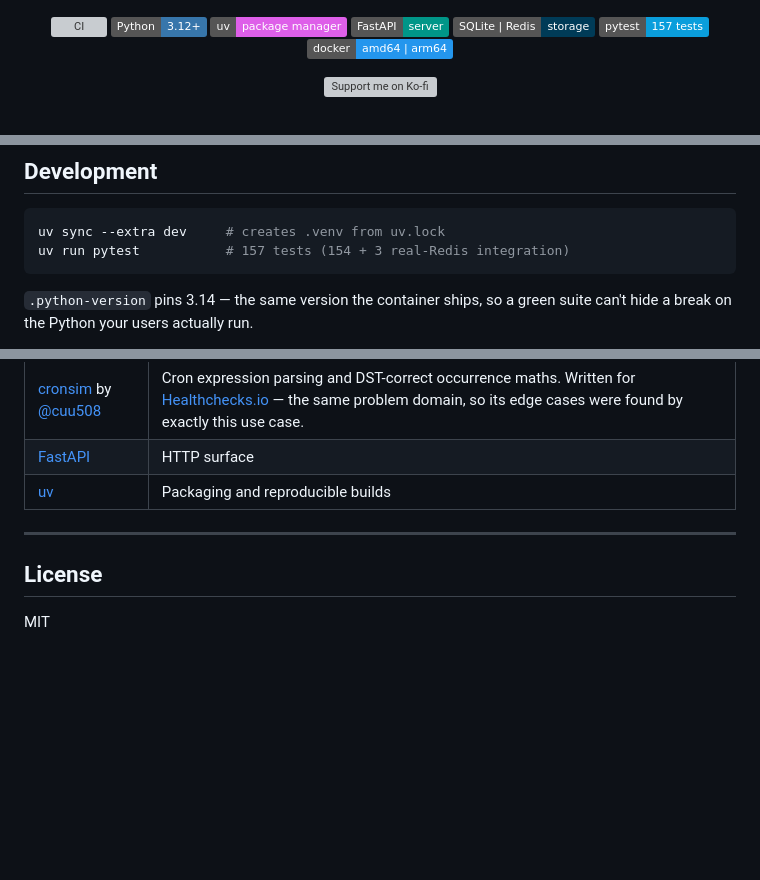
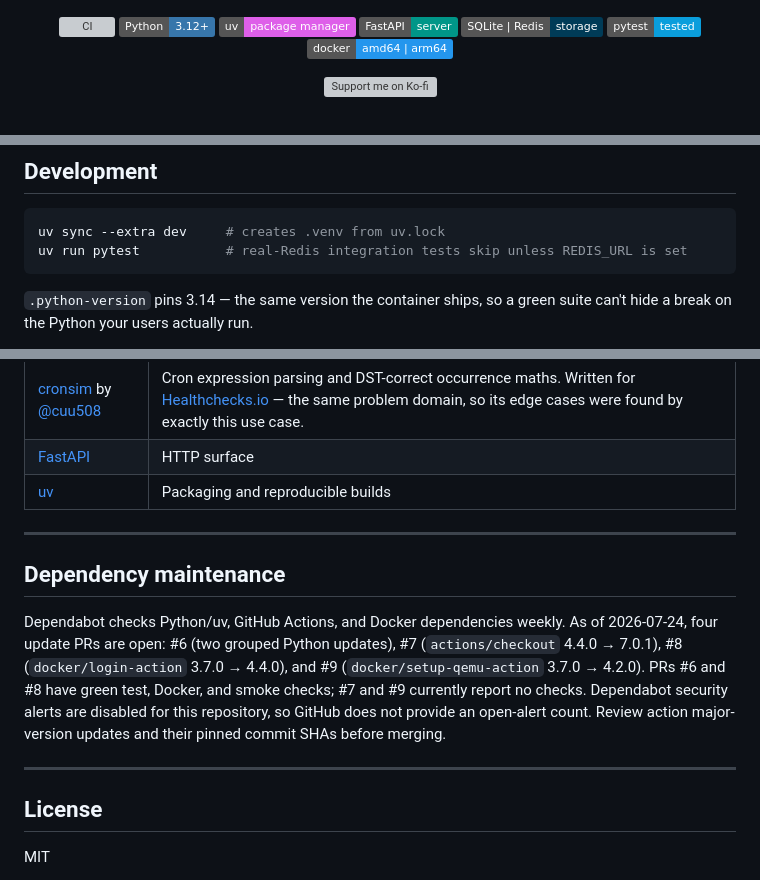
Before and after one commit to dragonfoxsl/thump, a Markdown page: README.md, 3 parts joined by grey strips. Drawn GitHub-style; badges without logos; blank space fills up the shorter version; grey boxes are pictures that could not be loaded.

Commit message:
docs: refresh maintenance guidance

````diff
--- a/README.md
+++ b/README.md
@@ -10,7 +10,7 @@
   <img src="https://img.shields.io/badge/uv-package%20manager-DE5FE9?logo=python&logoColor=white" alt="uv package manager"/>
   <img src="https://img.shields.io/badge/FastAPI-server-009688?logo=fastapi&logoColor=white" alt="FastAPI"/>
   <img src="https://img.shields.io/badge/SQLite%20%7C%20Redis-storage-003B57?logo=sqlite&logoColor=white" alt="SQLite or Redis"/>
-  <img src="https://img.shields.io/badge/pytest-157%20tests-0A9EDC?logo=pytest&logoColor=white" alt="pytest"/>
+  <img src="https://img.shields.io/badge/pytest-tested-0A9EDC?logo=pytest&logoColor=white" alt="pytest"/>
   <img src="https://img.shields.io/badge/docker-amd64%20%7C%20arm64-2496ED?logo=docker&logoColor=white" alt="Docker multi-arch"/>
 </p>
 
@@ -242,7 +242,7 @@ Computing state at read time is what makes the correctness surface testable in m
 
 ```bash
 uv sync --extra dev     # creates .venv from uv.lock
-uv run pytest           # 157 tests (154 + 3 real-Redis integration)
+uv run pytest           # real-Redis integration tests skip unless REDIS_URL is set
 ```
 
 `.python-version` pins 3.14 — the same version the container ships, so a green suite can't hide a break on the Python your users actually run.
@@ -297,6 +297,19 @@ CI handles this with `docker/setup-qemu-action`. Images publish to GHCR on a `v*
 
 ---
 
+## Dependency maintenance
+
+Dependabot checks Python/uv, GitHub Actions, and Docker dependencies weekly.
+As of 2026-07-24, four update PRs are open: #6 (two grouped Python updates),
+#7 (`actions/checkout` 4.4.0 → 7.0.1), #8 (`docker/login-action` 3.7.0 →
+4.4.0), and #9 (`docker/setup-qemu-action` 3.7.0 → 4.2.0). PRs #6 and #8
+have green test, Docker, and smoke checks; #7 and #9 currently report no
+checks. Dependabot security alerts are disabled for this repository, so GitHub
+does not provide an open-alert count. Review action major-version updates and
+their pinned commit SHAs before merging.
+
+---
+
 ## License
 
 MIT
````
